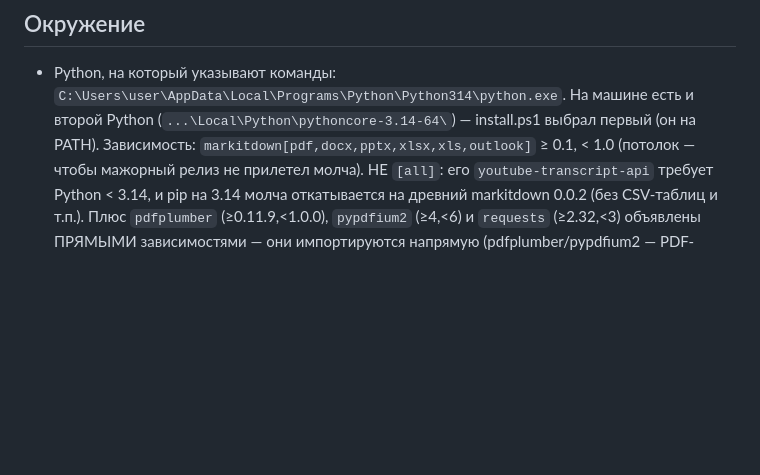
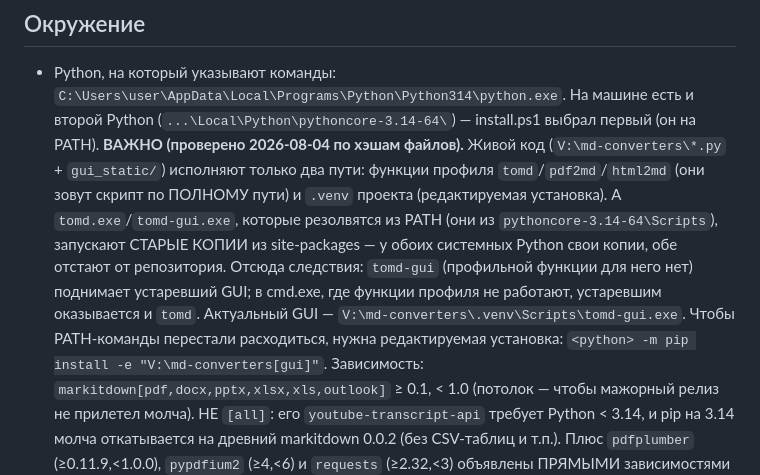
Before and after one commit to pikov-vitaliy/md-converters, a Markdown page: CLAUDE.md, the part around the change. GitHub-like rendering; blank space fills up the shorter version.

Commit message:
docs: зафиксировать, какие команды берут живой код, а какие копию
Проверено по sha256 файлов из нейтральной директории: живой код
исполняют только функции профиля (они зовут скрипт по полному пути) и
.venv проекта. А tomd.exe/tomd-gui.exe, которые резолвятся из PATH,
запускают старые копии из site-packages - у обоих системных Python
свои копии, обе отстают от репозитория.

Практическое следствие: команда tomd-gui (профильной функции для неё
нет) поднимает УСТАРЕВШИЙ GUI - отдаваемый index.html не содержал
сегодняшних правок, что и вскрылось при проверке. Актуальный GUI
запускается из .venv; чтобы PATH-команды перестали расходиться,
нужна редактируемая установка pip install -e.

Co-Authored-By: Claude Fable 5 <noreply@anthropic.com>

```diff
--- a/CLAUDE.md
+++ b/CLAUDE.md
@@ -80,7 +80,20 @@ HTML (cp1251 и др.) через перекодировку во временн
 - Python, на который указывают команды:
   `C:\Users\user\AppData\Local\Programs\Python\Python314\python.exe`.
   На машине есть и второй Python (`...\Local\Python\pythoncore-3.14-64\`) —
-  install.ps1 выбрал первый (он на PATH). Зависимость:
+  install.ps1 выбрал первый (он на PATH).
+  **ВАЖНО (проверено 2026-08-04 по хэшам файлов).** Живой код
+  (`V:\md-converters\*.py` + `gui_static/`) исполняют только два пути:
+  функции профиля `tomd`/`pdf2md`/`html2md` (они зовут скрипт по
+  ПОЛНОМУ пути) и `.venv` проекта (редактируемая установка). А
+  `tomd.exe`/`tomd-gui.exe`, которые резолвятся из PATH (они из
+  `pythoncore-3.14-64\Scripts`), запускают СТАРЫЕ КОПИИ из
+  site-packages — у обоих системных Python свои копии, обе отстают от
+  репозитория. Отсюда следствия: `tomd-gui` (профильной функции для
+  него нет) поднимает устаревший GUI; в cmd.exe, где функции профиля
+  не работают, устаревшим оказывается и `tomd`. Актуальный GUI —
+  `V:\md-converters\.venv\Scripts\tomd-gui.exe`. Чтобы PATH-команды
+  перестали расходиться, нужна редактируемая установка:
+  `<python> -m pip install -e "V:\md-converters[gui]"`. Зависимость:
   `markitdown[pdf,docx,pptx,xlsx,xls,outlook]` ≥ 0.1, < 1.0 (потолок —
   чтобы мажорный релиз не прилетел молча). НЕ `[all]`: его
   `youtube-transcript-api` требует Python < 3.14, и pip на 3.14 молча
```
